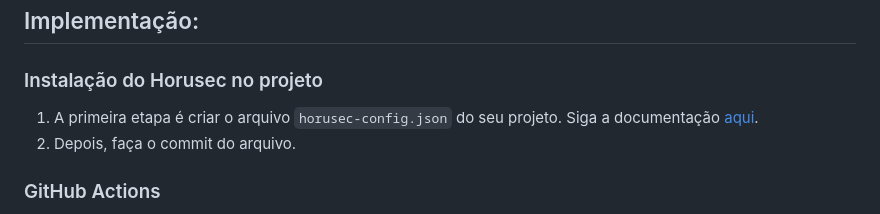
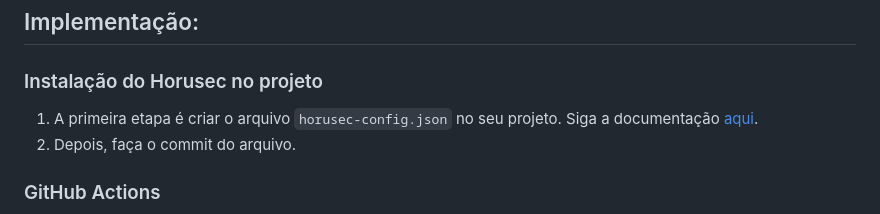
Before and after one commit to rayanepimentel/InfoSec-iniciante, a Markdown page: devSecOps/pipeline-sast.md, the part around the change. GitHub-like rendering.

```diff
--- a/devSecOps/pipeline-sast.md
+++ b/devSecOps/pipeline-sast.md
@@ -21,7 +21,7 @@
 ## Implementação:
 
 ### Instalação do Horusec no projeto
-1. A primeira etapa é criar o arquivo `horusec-config.json` do seu projeto. Siga a documentação [aqui](https://docs.horusec.io/docs/pt-br/cli/installation/).
+1. A primeira etapa é criar o arquivo `horusec-config.json` no seu projeto. Siga a documentação [aqui](https://docs.horusec.io/docs/pt-br/cli/installation/).
 2. Depois, faça o commit do arquivo.
 
 ### GitHub Actions
```
